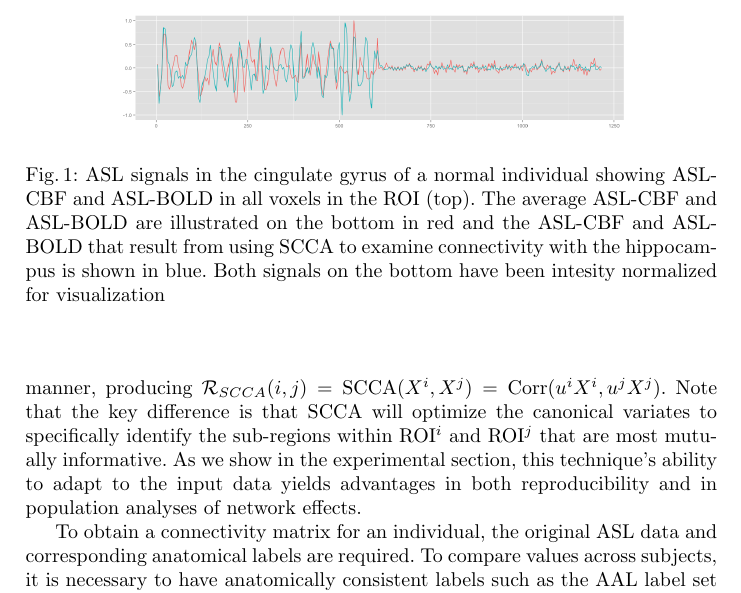
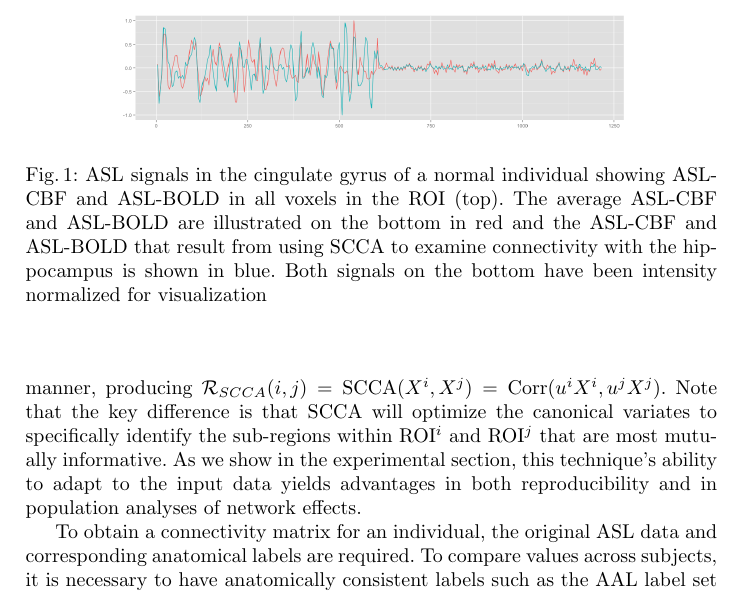
Before and after one commit to bkandel/Sample_MICCAI, a LaTeX thesis (ccacbf.tex): part of page 4 of 8, cut so that both start at the same text. Compiled offline with pdfLaTeX.

Commit message:
resubmitted

```diff
--- a/ccacbf.tex
+++ b/ccacbf.tex
@@ -77,7 +77,7 @@ To obtain a connectivity matrix for an individual, the original ASL data and cor
 \includegraphics[width=0.75\linewidth]{all_signals3.png}\\
 \includegraphics[width=0.75\linewidth]{metric_signals.png} \\
 \end{tabular}
-\caption{ ASL signals in the cingulate gyrus of a normal individual showing ASL-CBF and ASL-BOLD in all voxels in the ROI (top). The average ASL-CBF and ASL-BOLD are illustrated on the bottom in red and the ASL-CBF and ASL-BOLD that result from using SCCA to examine connectivity with the hippocampus is shown in blue. Both signals on the bottom have been intesity normalized for visualization}
+\caption{ ASL signals in the cingulate gyrus of a normal individual showing ASL-CBF and ASL-BOLD in all voxels in the ROI (top). The average ASL-CBF and ASL-BOLD are illustrated on the bottom in red and the ASL-CBF and ASL-BOLD that result from using SCCA to examine connectivity with the hippocampus is shown in blue. Both signals on the bottom have been intensity normalized for visualization}
 \label{fig:signals}
 \end{center}
 \end{figure}
```
Also changed, not shown: ccacbf.pdf.
